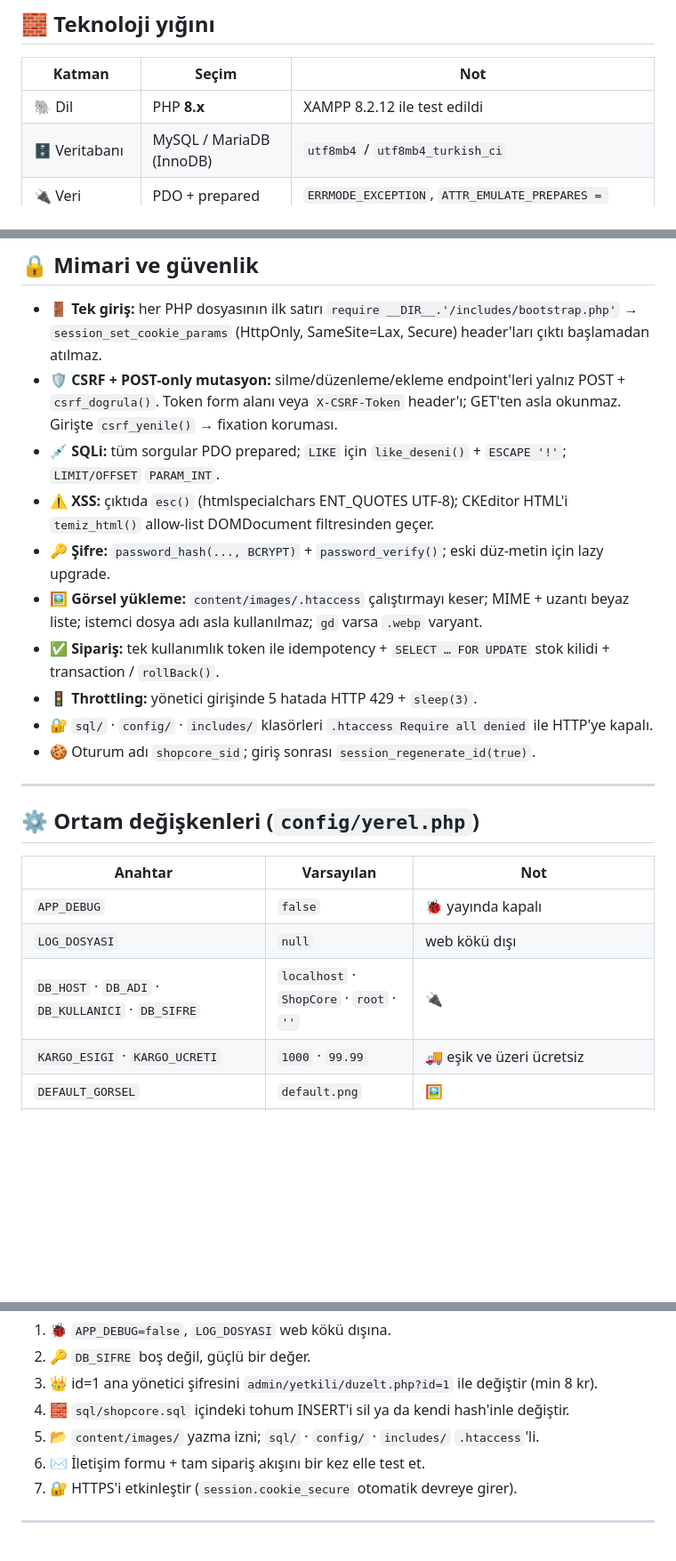
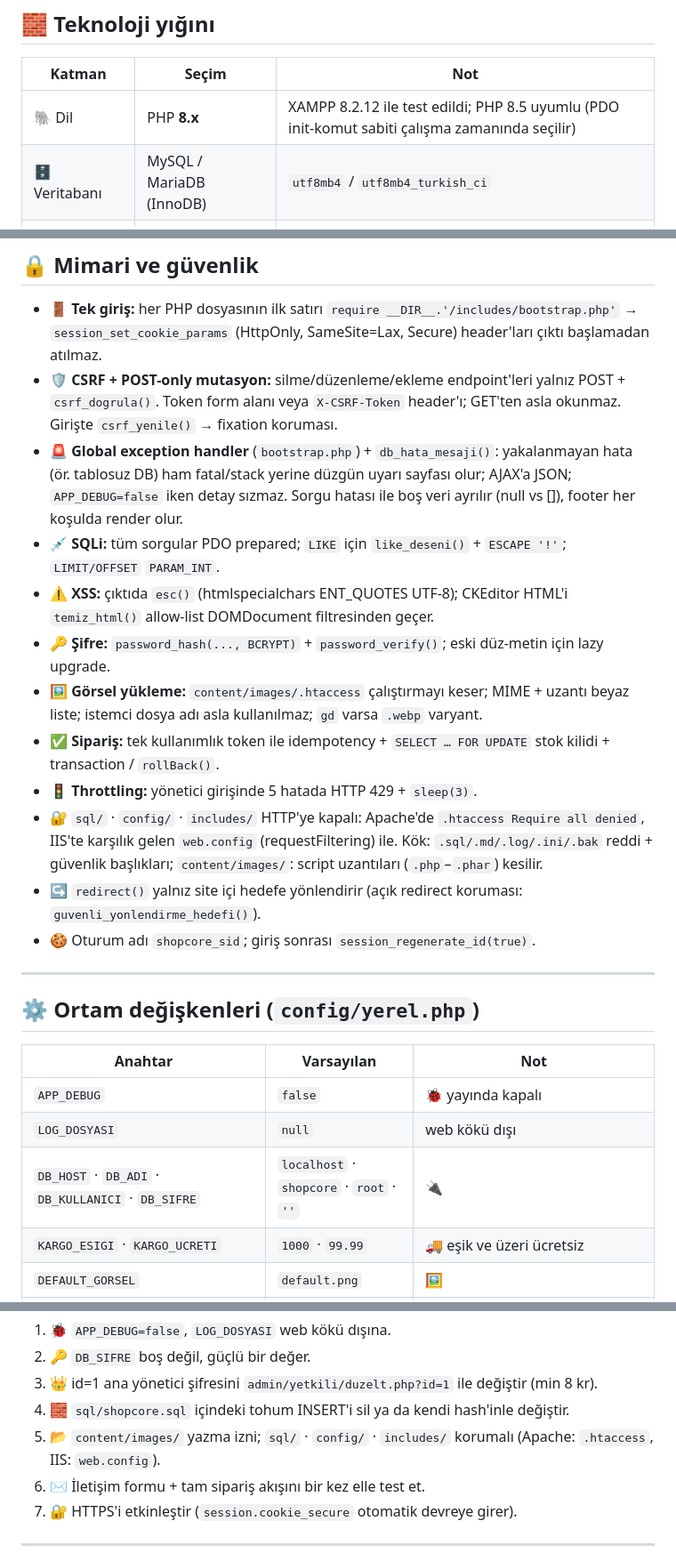
Before and after one commit to iRaxsy/ShopCore, a Markdown page: README.md, 3 parts joined by grey strips. Shown at 89% size. GitHub-like rendering; blank space fills up the shorter version.

```diff
--- a/README.md
+++ b/README.md
@@ -47,7 +47,7 @@
 
 | Katman | Seçim | Not |
 |---|---|---|
-| 🐘 Dil | PHP **8.x** | XAMPP 8.2.12 ile test edildi |
+| 🐘 Dil | PHP **8.x** | XAMPP 8.2.12 ile test edildi; PHP 8.5 uyumlu (PDO init-komut sabiti çalışma zamanında seçilir) |
 | 🗄️ Veritabanı | MySQL / MariaDB (InnoDB) | `utf8mb4` / `utf8mb4_turkish_ci` |
 | 🔌 Veri erişimi | PDO + prepared statement | `ERRMODE_EXCEPTION`, `ATTR_EMULATE_PREPARES = false`, singleton `db()` |
 | 🎨 UI çekirdeği | Bootstrap **5.3.2** | yerel kopya: `content/vendor/bootstrap/` |
@@ -188,13 +193,15 @@ ShopCore/
 
 - 🚪 **Tek giriş:** her PHP dosyasının ilk satırı `require __DIR__.'/includes/bootstrap.php'` → `session_set_cookie_params` (HttpOnly, SameSite=Lax, Secure) header'ları çıktı başlamadan atılmaz.
 - 🛡️ **CSRF + POST-only mutasyon:** silme/düzenleme/ekleme endpoint'leri yalnız POST + `csrf_dogrula()`. Token form alanı veya `X-CSRF-Token` header'ı; GET'ten asla okunmaz. Girişte `csrf_yenile()` → fixation koruması.
+- 🚨 **Global exception handler** (`bootstrap.php`) + `db_hata_mesaji()`: yakalanmayan hata (ör. tablosuz DB) ham fatal/stack yerine düzgün uyarı sayfası olur; AJAX'a JSON; `APP_DEBUG=false` iken detay sızmaz. Sorgu hatası ile boş veri ayrılır (null vs []), footer her koşulda render olur.
 - 💉 **SQLi:** tüm sorgular PDO prepared; `LIKE` için `like_deseni()` + `ESCAPE '!'`; `LIMIT/OFFSET` `PARAM_INT`.
 - ⚠️ **XSS:** çıktıda `esc()` (htmlspecialchars ENT_QUOTES UTF-8); CKEditor HTML'i `temiz_html()` allow-list DOMDocument filtresinden geçer.
 - 🔑 **Şifre:** `password_hash(..., BCRYPT)` + `password_verify()`; eski düz-metin için lazy upgrade.
 - 🖼️ **Görsel yükleme:** `content/images/.htaccess` çalıştırmayı keser; MIME + uzantı beyaz liste; istemci dosya adı asla kullanılmaz; `gd` varsa `.webp` varyant.
 - ✅ **Sipariş:** tek kullanımlık token ile idempotency + `SELECT … FOR UPDATE` stok kilidi + transaction / `rollBack()`.
 - 🚦 **Throttling:** yönetici girişinde 5 hatada HTTP 429 + `sleep(3)`.
-- 🔐 `sql/` · `config/` · `includes/` klasörleri `.htaccess Require all denied` ile HTTP'ye kapalı.
+- 🔐 `sql/` · `config/` · `includes/` HTTP'ye kapalı: Apache'de `.htaccess Require all denied`, IIS'te karşılık gelen `web.config` (requestFiltering) ile. Kök: `.sql/.md/.log/.ini/.bak` reddi + güvenlik başlıkları; `content/images/`: script uzantıları (`.php`–`.phar`) kesilir.
+- ↪️ `redirect()` yalnız site içi hedefe yönlendirir (açık redirect koruması: `guvenli_yonlendirme_hedefi()`).
 - 🍪 Oturum adı `shopcore_sid`; giriş sonrası `session_regenerate_id(true)`.
 
 ---
@@ -205,7 +212,7 @@ ShopCore/
 |---|---|---|
 | `APP_DEBUG` | `false` | 🐞 yayında kapalı |
 | `LOG_DOSYASI` | `null` | web kökü dışı |
-| `DB_HOST` · `DB_ADI` · `DB_KULLANICI` · `DB_SIFRE` | `localhost` · `ShopCore` · `root` · `''` | 🔌 |
+| `DB_HOST` · `DB_ADI` · `DB_KULLANICI` · `DB_SIFRE` | `localhost` · `shopcore` · `root` · `''` | 🔌 |
 | `KARGO_ESIGI` · `KARGO_UCRETI` | `1000` · `99.99` | 🚚 eşik ve üzeri ücretsiz |
 | `DEFAULT_GORSEL` | `default.png` | 🖼️ |
 | `RESIM_MAX_GENISLIK` · `RESIM_KART_GENISLIK` | `1200` · `400` | 📐 `.webp` varyant |
@@ -227,7 +234,7 @@ ShopCore/
 2. 🔑 `DB_SIFRE` boş değil, güçlü bir değer.
 3. 👑 id=1 ana yönetici şifresini `admin/yetkili/duzelt.php?id=1` ile değiştir (min 8 kr).
 4. 🧱 `sql/shopcore.sql` içindeki tohum INSERT'i sil ya da kendi hash'inle değiştir.
-5. 📂 `content/images/` yazma izni; `sql/` · `config/` · `includes/` `.htaccess`'li.
+5. 📂 `content/images/` yazma izni; `sql/` · `config/` · `includes/` korumalı (Apache: `.htaccess`, IIS: `web.config`).
 6. ✉️ İletişim formu + tam sipariş akışını bir kez elle test et.
 7. 🔐 HTTPS'i etkinleştir (`session.cookie_secure` otomatik devreye girer).
 
```
Also changed, not shown: other parts of README.md (+12 -7 lines).
